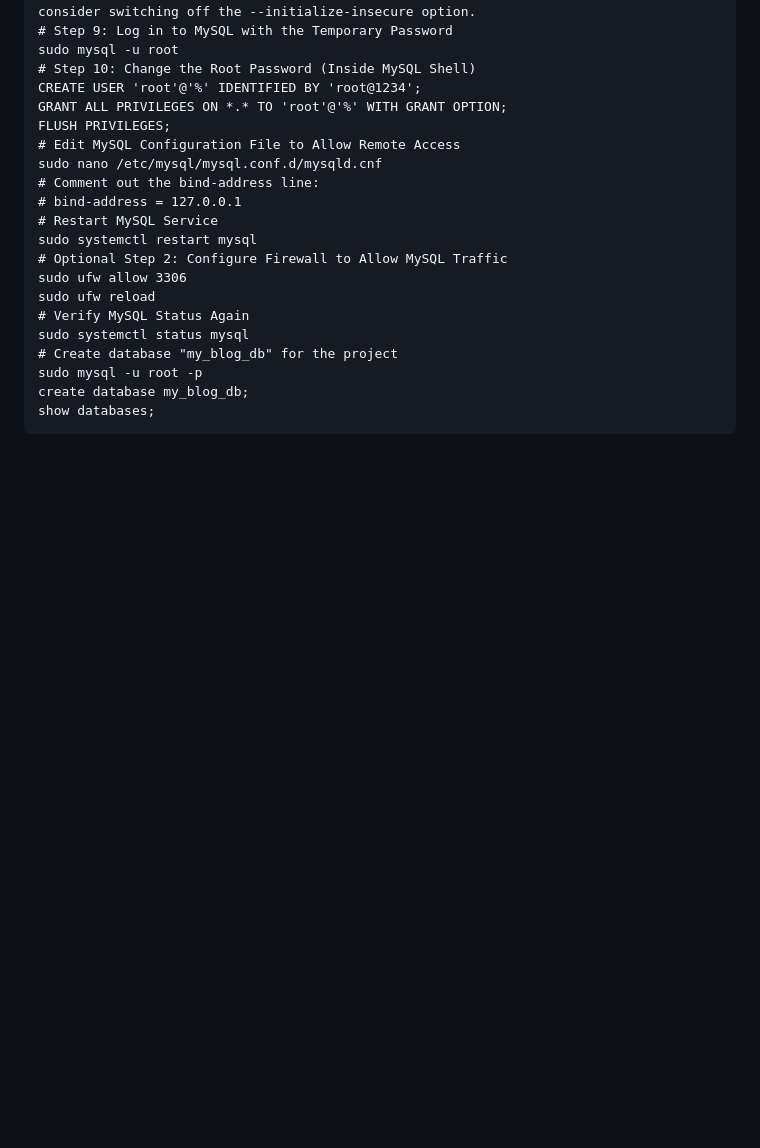
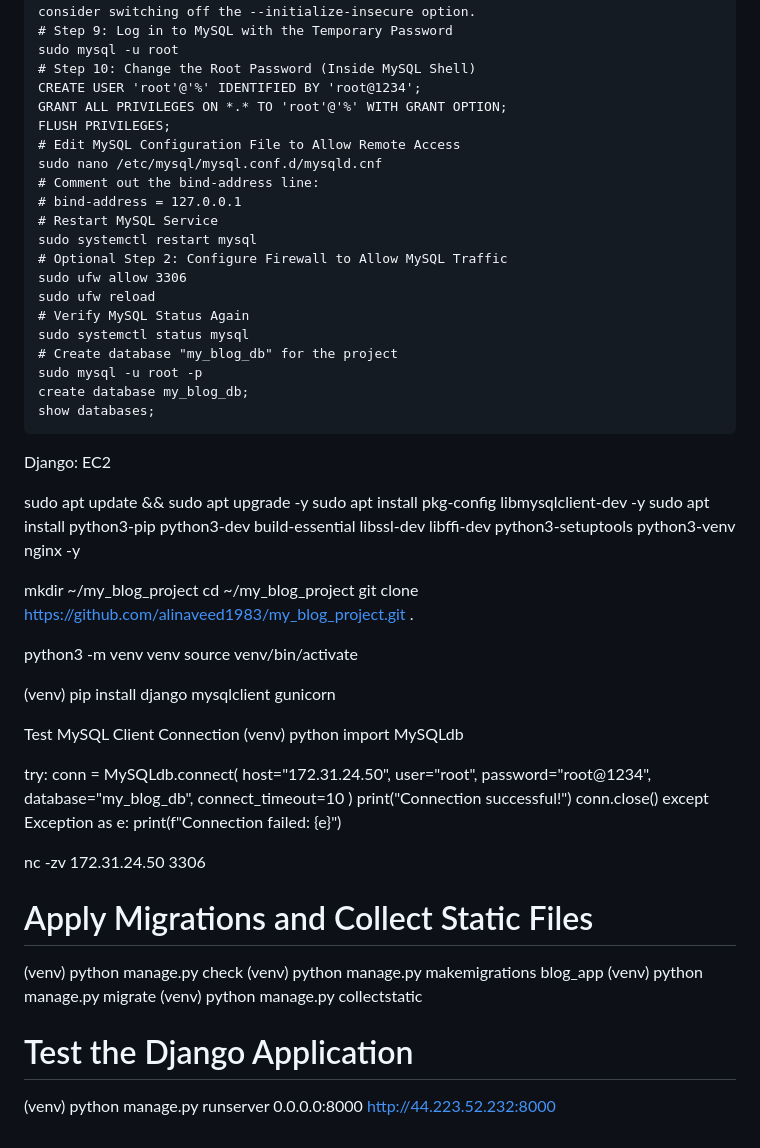
Before and after one commit to alinaveed1983/my_blog_project, a Markdown page: README.md, the part around the change. Rendered like a GitHub page; blank space fills up the shorter version.

```diff
--- a/README.md
+++ b/README.md
@@ -112,3 +112,50 @@ MySQL Installation:
     sudo mysql -u root -p
     create database my_blog_db;
     show databases;
+
+
+Django: EC2
+
+   sudo apt update && sudo apt upgrade -y
+   sudo apt install pkg-config libmysqlclient-dev -y
+   sudo apt install python3-pip python3-dev build-essential libssl-dev libffi-dev python3-setuptools python3-venv nginx -y
+
+   mkdir ~/my_blog_project
+   cd ~/my_blog_project
+   git clone https://github.com/alinaveed1983/my_blog_project.git .
+
+   python3 -m venv venv
+   source venv/bin/activate
+
+   (venv) pip install django mysqlclient gunicorn
+
+   Test MySQL Client Connection
+   (venv) python
+   import MySQLdb
+
+   try:
+       conn = MySQLdb.connect(
+           host="172.31.24.50",
+           user="root",
+           password="root@1234",
+           database="my_blog_db",
+           connect_timeout=10
+       )
+       print("Connection successful!")
+       conn.close()
+   except Exception as e:
+       print(f"Connection failed: {e}")
+
+
+   nc -zv 172.31.24.50 3306
+
+   # Apply Migrations and Collect Static Files
+   (venv) python manage.py check
+   (venv) python manage.py makemigrations blog_app
+   (venv) python manage.py migrate
+   (venv) python manage.py collectstatic
+
+
+   # Test the Django Application
+   (venv) python manage.py runserver 0.0.0.0:8000
+   http://44.223.52.232:8000
```
